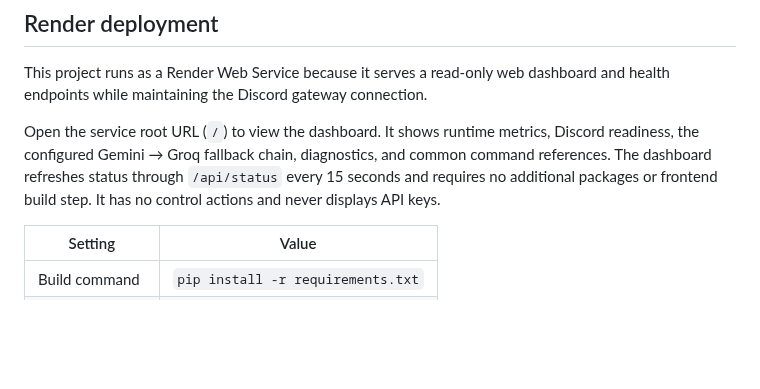
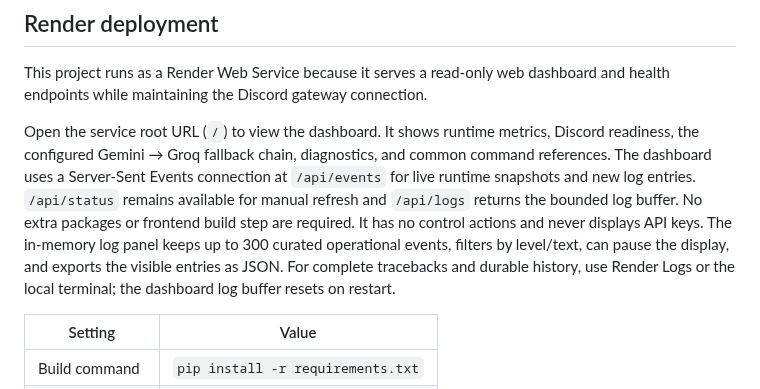
Before and after one commit to QWERTY-SAN/Hades-Discord-Bot, a Markdown page: docs/deployment.md, the part around the change. Drawn GitHub-style; blank space fills up the shorter version.

Commit message:
Document live logs and real-time dashboard behavior

```diff
--- a/docs/deployment.md
+++ b/docs/deployment.md
@@ -4,7 +4,7 @@
 
 This project runs as a Render Web Service because it serves a read-only web dashboard and health endpoints while maintaining the Discord gateway connection.
 
-Open the service root URL (`/`) to view the dashboard. It shows runtime metrics, Discord readiness, the configured Gemini → Groq fallback chain, diagnostics, and common command references. The dashboard refreshes status through `/api/status` every 15 seconds and requires no additional packages or frontend build step. It has no control actions and never displays API keys.
+Open the service root URL (`/`) to view the dashboard. It shows runtime metrics, Discord readiness, the configured Gemini → Groq fallback chain, diagnostics, and common command references. The dashboard uses a Server-Sent Events connection at `/api/events` for live runtime snapshots and new log entries. `/api/status` remains available for manual refresh and `/api/logs` returns the bounded log buffer. No extra packages or frontend build step are required. It has no control actions and never displays API keys. The in-memory log panel keeps up to 300 curated operational events, filters by level/text, can pause the display, and exports the visible entries as JSON. For complete tracebacks and durable history, use Render Logs or the local terminal; the dashboard log buffer resets on restart.
 
 | Setting | Value |
 |---|---|
```
